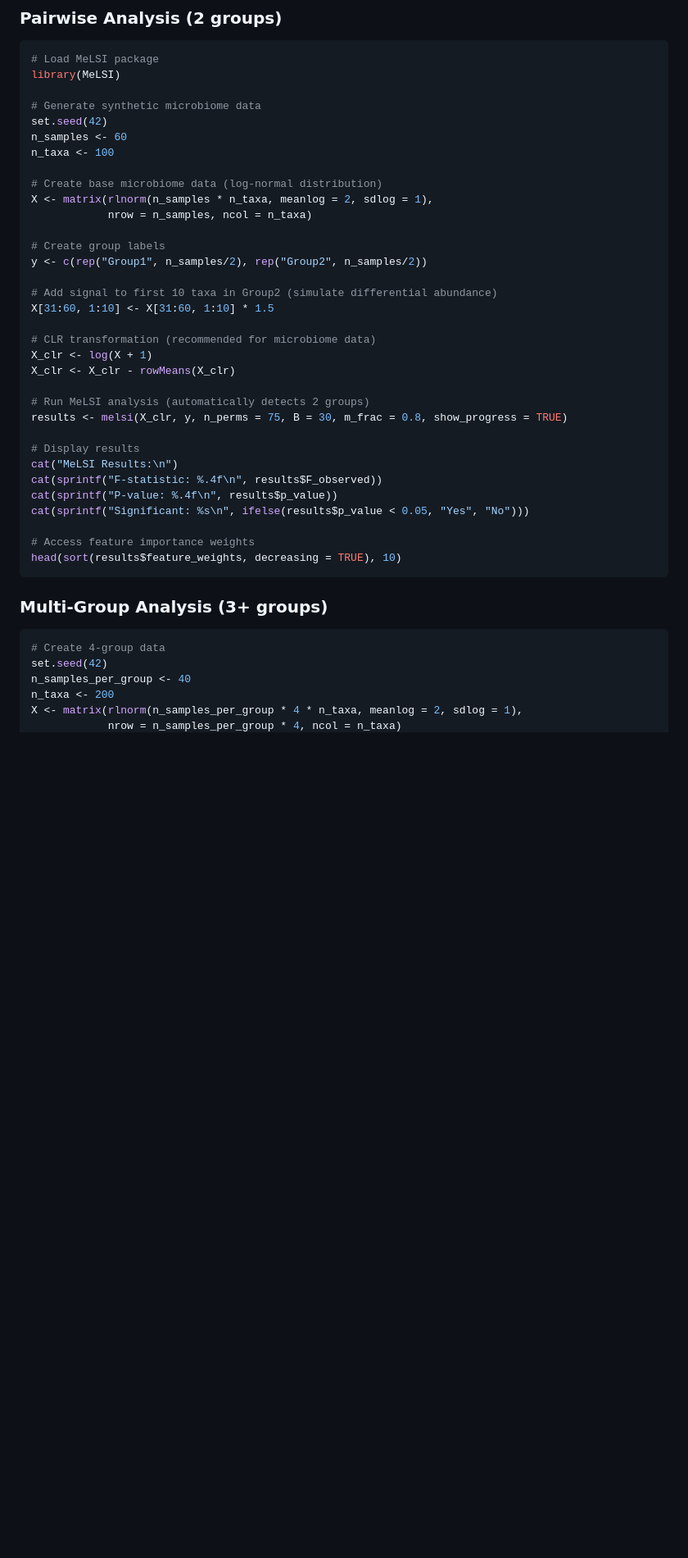
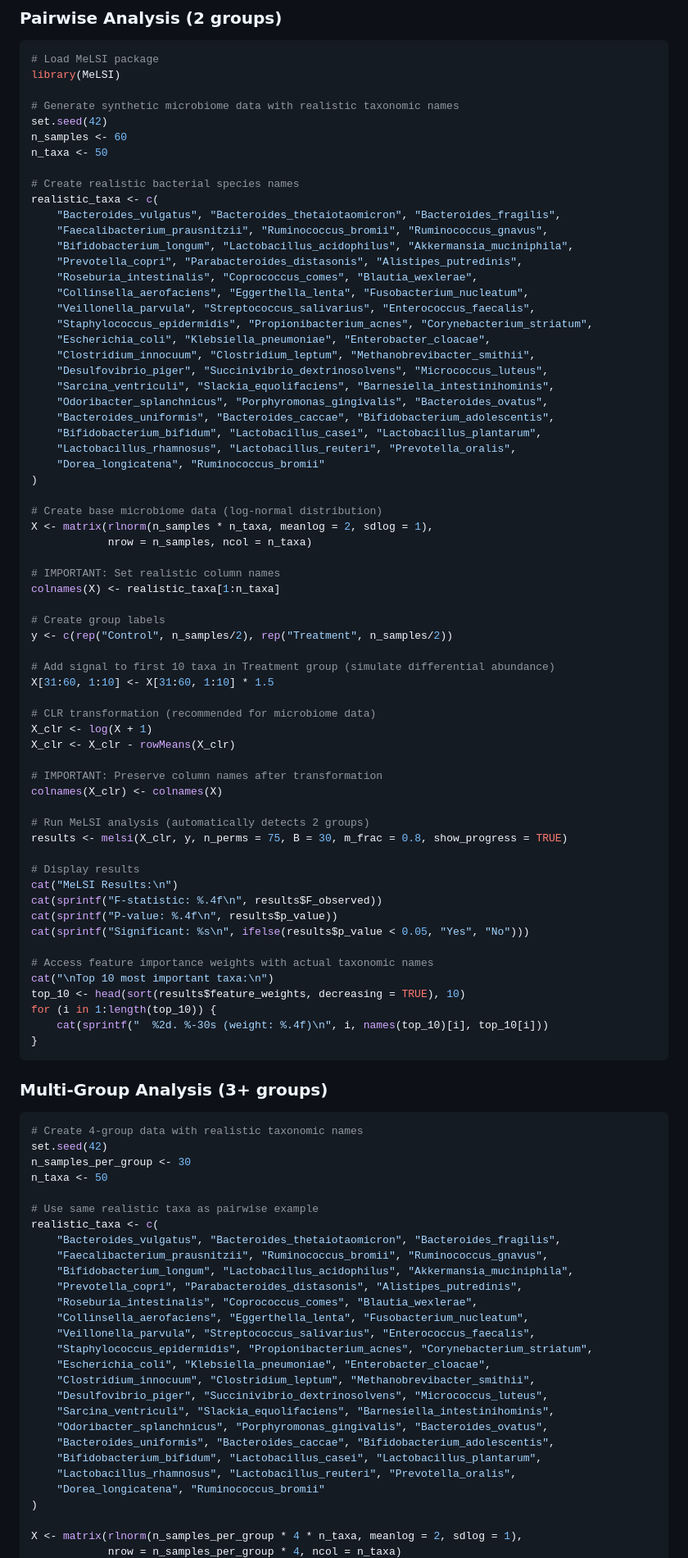
Before and after one commit to NathanBresette/MeLSI, a Markdown page: README.md, the part around one of its changes. Shown at 82% size. GitHub-like rendering; blank space fills up the shorter version.

Commit message:
Update README demos with realistic taxonomic names
- Replaced generic 'Feature_X' names with actual bacterial species names
- Added comprehensive list of realistic microbiome taxa (Bacteroides, Ruminococcus, etc.)
- Updated both pairwise and multi-group analysis demos
- Added proper column name preservation examples
- Shows how to display actual taxonomic names in results instead of generic names
- Demonstrates the improved feature name functionality

````diff
--- a/README.md
+++ b/README.md
@@ -138,24 +138,51 @@ MeLSI generates several types of output:
 # Load MeLSI package
 library(MeLSI)
 
-# Generate synthetic microbiome data
+# Generate synthetic microbiome data with realistic taxonomic names
 set.seed(42)
 n_samples <- 60
-n_taxa <- 100
+n_taxa <- 50
+
+# Create realistic bacterial species names
+realistic_taxa <- c(
+    "Bacteroides_vulgatus", "Bacteroides_thetaiotaomicron", "Bacteroides_fragilis",
+    "Faecalibacterium_prausnitzii", "Ruminococcus_bromii", "Ruminococcus_gnavus",
+    "Bifidobacterium_longum", "Lactobacillus_acidophilus", "Akkermansia_muciniphila",
+    "Prevotella_copri", "Parabacteroides_distasonis", "Alistipes_putredinis",
+    "Roseburia_intestinalis", "Coprococcus_comes", "Blautia_wexlerae",
+    "Collinsella_aerofaciens", "Eggerthella_lenta", "Fusobacterium_nucleatum",
+    "Veillonella_parvula", "Streptococcus_salivarius", "Enterococcus_faecalis",
+    "Staphylococcus_epidermidis", "Propionibacterium_acnes", "Corynebacterium_striatum",
+    "Escherichia_coli", "Klebsiella_pneumoniae", "Enterobacter_cloacae",
+    "Clostridium_innocuum", "Clostridium_leptum", "Methanobrevibacter_smithii",
+    "Desulfovibrio_piger", "Succinivibrio_dextrinosolvens", "Micrococcus_luteus",
+    "Sarcina_ventriculi", "Slackia_equolifaciens", "Barnesiella_intestinihominis",
+    "Odoribacter_splanchnicus", "Porphyromonas_gingivalis", "Bacteroides_ovatus",
+    "Bacteroides_uniformis", "Bacteroides_caccae", "Bifidobacterium_adolescentis",
+    "Bifidobacterium_bifidum", "Lactobacillus_casei", "Lactobacillus_plantarum",
+    "Lactobacillus_rhamnosus", "Lactobacillus_reuteri", "Prevotella_oralis",
+    "Dorea_longicatena", "Ruminococcus_bromii"
+)
 
 # Create base microbiome data (log-normal distribution)
 X <- matrix(rlnorm(n_samples * n_taxa, meanlog = 2, sdlog = 1),
             nrow = n_samples, ncol = n_taxa)
 
+# IMPORTANT: Set realistic column names
+colnames(X) <- realistic_taxa[1:n_taxa]
+
 # Create group labels
-y <- c(rep("Group1", n_samples/2), rep("Group2", n_samples/2))
+y <- c(rep("Control", n_samples/2), rep("Treatment", n_samples/2))
 
-# Add signal to first 10 taxa in Group2 (simulate differential abundance)
+# Add signal to first 10 taxa in Treatment group (simulate differential abundance)
 X[31:60, 1:10] <- X[31:60, 1:10] * 1.5
 
 # CLR transformation (recommended for microbiome data)
 X_clr <- log(X + 1)
 X_clr <- X_clr - rowMeans(X_clr)
+
+# IMPORTANT: Preserve column names after transformation
+colnames(X_clr) <- colnames(X)
 
 # Run MeLSI analysis (automatically detects 2 groups)
 results <- melsi(X_clr, y, n_perms = 75, B = 30, m_frac = 0.8, show_progress = TRUE)
@@ -166,15 +193,41 @@ cat(sprintf("F-statistic: %.4f\n", results$F_observed))
 cat(sprintf("P-value: %.4f\n", results$p_value))
 cat(sprintf("Significant: %s\n", ifelse(results$p_value < 0.05, "Yes", "No")))
 
-# Access feature importance weights
-head(sort(results$feature_weights, decreasing = TRUE), 10)
+# Access feature importance weights with actual taxonomic names
+cat("\nTop 10 most important taxa:\n")
+top_10 <- head(sort(results$feature_weights, decreasing = TRUE), 10)
+for (i in 1:length(top_10)) {
+    cat(sprintf("  %2d. %-30s (weight: %.4f)\n", i, names(top_10)[i], top_10[i]))
+}
 ```
 
 ### Multi-Group Analysis (3+ groups)
 ```r
-# Create 4-group data
+# Create 4-group data with realistic taxonomic names
 set.seed(42)
-n_samples_per_group <- 40
-n_taxa <- 200
+n_samples_per_group <- 30
+n_taxa <- 50
+
+# Use same realistic taxa as pairwise example
+realistic_taxa <- c(
+    "Bacteroides_vulgatus", "Bacteroides_thetaiotaomicron", "Bacteroides_fragilis",
+    "Faecalibacterium_prausnitzii", "Ruminococcus_bromii", "Ruminococcus_gnavus",
+    "Bifidobacterium_longum", "Lactobacillus_acidophilus", "Akkermansia_muciniphila",
+    "Prevotella_copri", "Parabacteroides_distasonis", "Alistipes_putredinis",
+    "Roseburia_intestinalis", "Coprococcus_comes", "Blautia_wexlerae",
+    "Collinsella_aerofaciens", "Eggerthella_lenta", "Fusobacterium_nucleatum",
+    "Veillonella_parvula", "Streptococcus_salivarius", "Enterococcus_faecalis",
+    "Staphylococcus_epidermidis", "Propionibacterium_acnes", "Corynebacterium_striatum",
+    "Escherichia_coli", "Klebsiella_pneumoniae", "Enterobacter_cloacae",
+    "Clostridium_innocuum", "Clostridium_leptum", "Methanobrevibacter_smithii",
+    "Desulfovibrio_piger", "Succinivibrio_dextrinosolvens", "Micrococcus_luteus",
+    "Sarcina_ventriculi", "Slackia_equolifaciens", "Barnesiella_intestinihominis",
+    "Odoribacter_splanchnicus", "Porphyromonas_gingivalis", "Bacteroides_ovatus",
+    "Bacteroides_uniformis", "Bacteroides_caccae", "Bifidobacterium_adolescentis",
+    "Bifidobacterium_bifidum", "Lactobacillus_casei", "Lactobacillus_plantarum",
+    "Lactobacillus_rhamnosus", "Lactobacillus_reuteri", "Prevotella_oralis",
+    "Dorea_longicatena", "Ruminococcus_bromii"
+)
+
 X <- matrix(rlnorm(n_samples_per_group * 4 * n_taxa, meanlog = 2, sdlog = 1),
             nrow = n_samples_per_group * 4, ncol = n_taxa)
````
Also changed, not shown: other parts of README.md (+19 -5 lines).
